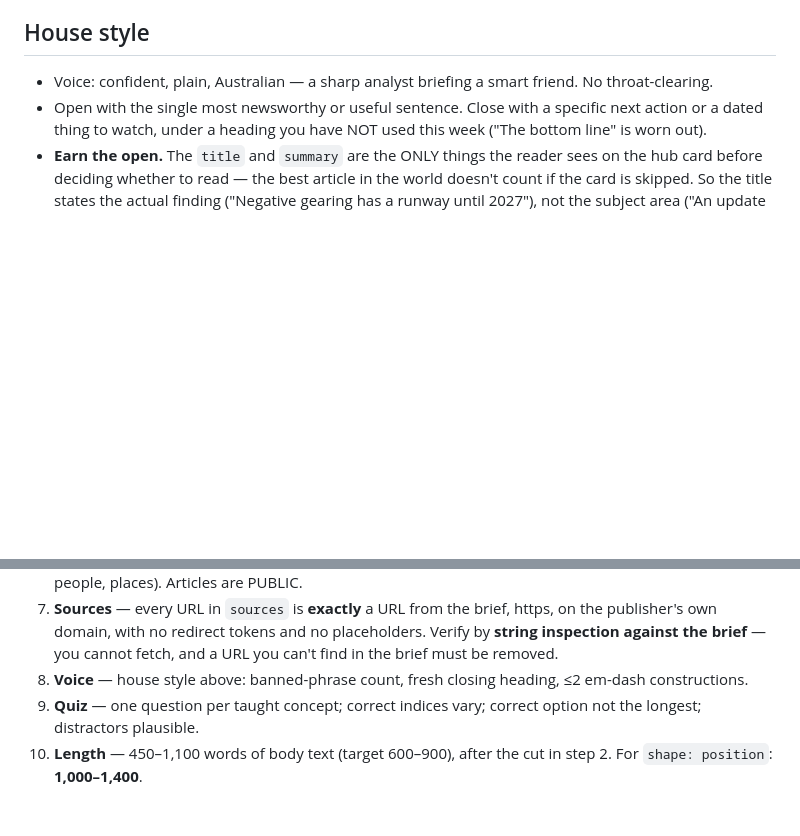
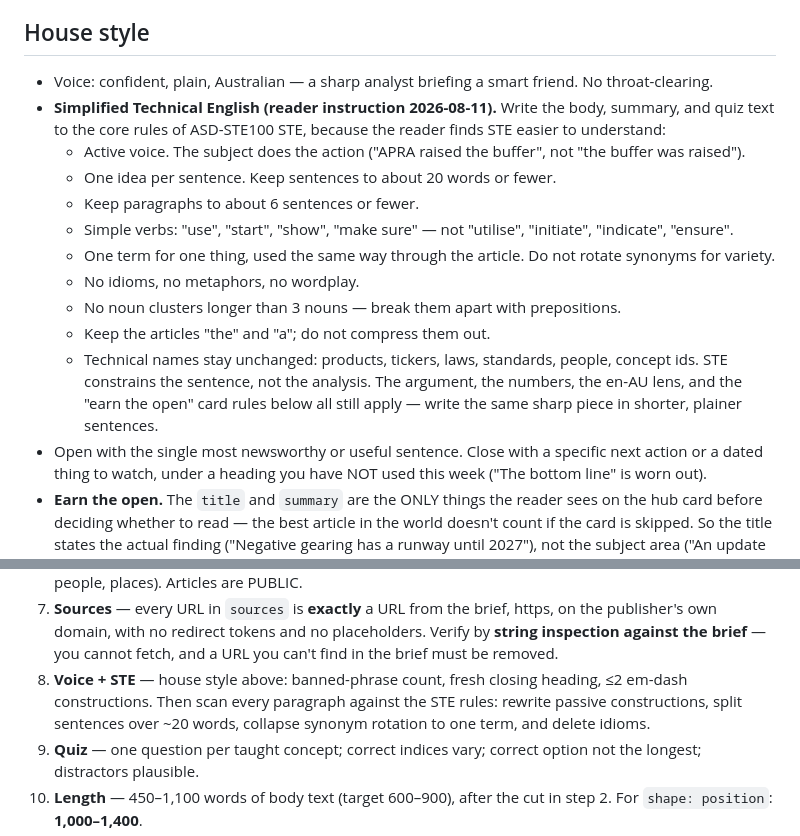
Before and after one commit to t-reyn/personalised-reading, a Markdown page: skills/AUTHORING.md, 2 parts joined by grey strips. GitHub-like rendering; blank space fills up the shorter version.

Commit message:
authoring: write articles in Simplified Technical English (STE)
Reader instruction 2026-08-11. House style gains the core ASD-STE100
rules (active voice, ~20-word sentences, one idea per sentence, simple
verbs, one term per thing, no idioms, no long noun clusters); editor
pass check 8 now enforces them. The analysis, en-AU lens, and card
rules are unchanged — only the sentence shape.

Co-Authored-By: Claude Fable 5 <noreply@anthropic.com>

```diff
--- a/skills/AUTHORING.md
+++ b/skills/AUTHORING.md
@@ -142,6 +142,20 @@ carries `"shape":"position"`, write an argued piece, not a report. A position pi
 
 ## House style
 - Voice: confident, plain, Australian — a sharp analyst briefing a smart friend. No throat-clearing.
+- **Simplified Technical English (reader instruction 2026-08-11).** Write the body, summary, and quiz
+  text to the core rules of ASD-STE100 STE, because the reader finds STE easier to understand:
+  - Active voice. The subject does the action ("APRA raised the buffer", not "the buffer was raised").
+  - One idea per sentence. Keep sentences to about 20 words or fewer.
+  - Keep paragraphs to about 6 sentences or fewer.
+  - Simple verbs: "use", "start", "show", "make sure" — not "utilise", "initiate", "indicate", "ensure".
+  - One term for one thing, used the same way through the article. Do not rotate synonyms for variety.
+  - No idioms, no metaphors, no wordplay.
+  - No noun clusters longer than 3 nouns — break them apart with prepositions.
+  - Keep the articles "the" and "a"; do not compress them out.
+  - Technical names stay unchanged: products, tickers, laws, standards, people, concept ids.
+  STE constrains the sentence, not the analysis. The argument, the numbers, the en-AU lens, and the
+  "earn the open" card rules below all still apply — write the same sharp piece in shorter, plainer
+  sentences.
 - Open with the single most newsworthy or useful sentence. Close with a specific next action or a
   dated thing to watch, under a heading you have NOT used this week ("The bottom line" is worn out).
 - **Earn the open.** The `title` and `summary` are the ONLY things the reader sees on the hub card
@@ -182,7 +196,9 @@ pass/fail line per check. One pass, no fetching.
 7. **Sources** — every URL in `sources` is **exactly** a URL from the brief, https, on the publisher's
    own domain, with no redirect tokens and no placeholders. Verify by **string inspection against the
    brief** — you cannot fetch, and a URL you can't find in the brief must be removed.
-8. **Voice** — house style above: banned-phrase count, fresh closing heading, ≤2 em-dash constructions.
+8. **Voice + STE** — house style above: banned-phrase count, fresh closing heading, ≤2 em-dash
+   constructions. Then scan every paragraph against the STE rules: rewrite passive constructions,
+   split sentences over ~20 words, collapse synonym rotation to one term, and delete idioms.
 9. **Quiz** — one question per taught concept; correct indices vary; correct option not the longest;
    distractors plausible.
 10. **Length** — 450–1,100 words of body text (target 600–900), after the cut in step 2. For
```
